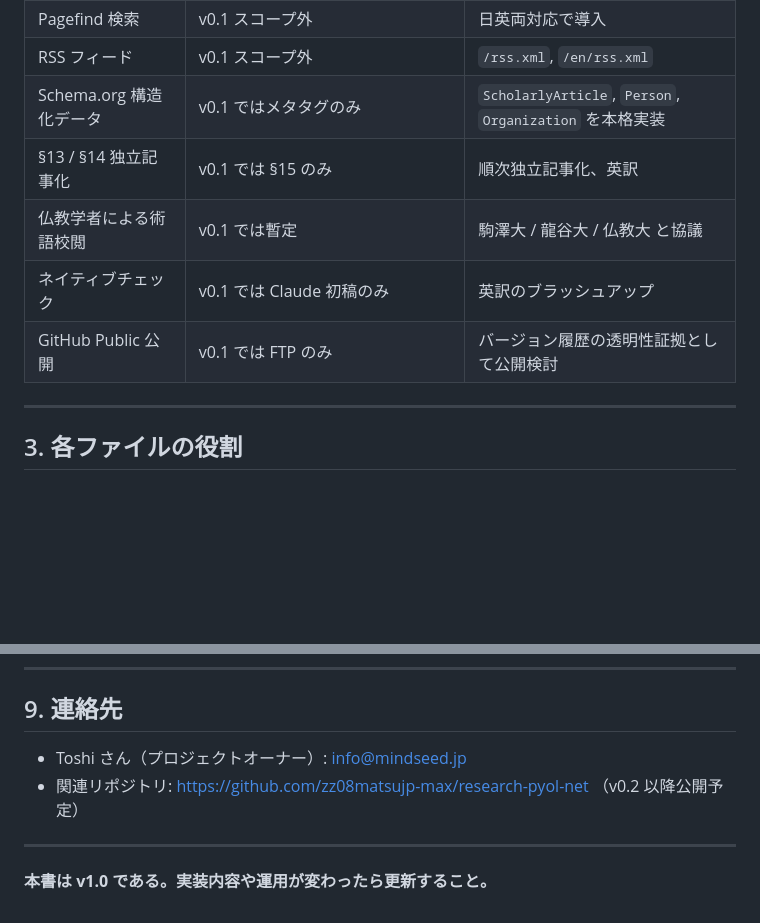
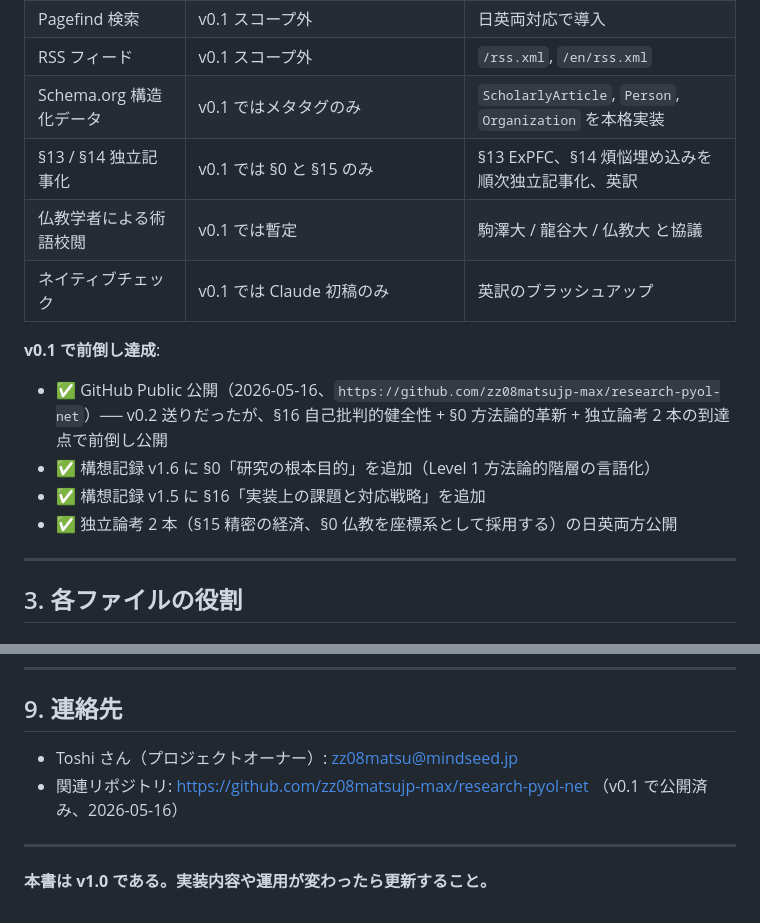
Before and after one commit to zz08matsujp-max/research-pyol-net, a Markdown page: docs/HANDOVER.md, 2 parts joined by grey strips. GitHub-like rendering; blank space fills up the shorter version.

Commit message:
Add design spec v1.3 and update HANDOVER for GitHub public release

```diff
--- a/docs/HANDOVER.md
+++ b/docs/HANDOVER.md
@@ -63,10 +63,15 @@
 | Pagefind 検索 | v0.1 スコープ外 | 日英両対応で導入 |
 | RSS フィード | v0.1 スコープ外 | `/rss.xml`, `/en/rss.xml` |
 | Schema.org 構造化データ | v0.1 ではメタタグのみ | `ScholarlyArticle`, `Person`, `Organization` を本格実装 |
-| §13 / §14 独立記事化 | v0.1 では §15 のみ | 順次独立記事化、英訳 |
+| §13 / §14 独立記事化 | v0.1 では §0 と §15 のみ | §13 ExPFC、§14 煩悩埋め込みを順次独立記事化、英訳 |
 | 仏教学者による術語校閲 | v0.1 では暫定 | 駒澤大 / 龍谷大 / 仏教大 と協議 |
 | ネイティブチェック | v0.1 では Claude 初稿のみ | 英訳のブラッシュアップ |
-| GitHub Public 公開 | v0.1 では FTP のみ | バージョン履歴の透明性証拠として公開検討 |
+
+**v0.1 で前倒し達成**:
+- ✅ GitHub Public 公開（2026-05-16、`https://github.com/zz08matsujp-max/research-pyol-net`）── v0.2 送りだったが、§16 自己批判的健全性 + §0 方法論的革新 + 独立論考 2 本の到達点で前倒し公開
+- ✅ 構想記録 v1.6 に §0「研究の根本目的」を追加（Level 1 方法論的階層の言語化）
+- ✅ 構想記録 v1.5 に §16「実装上の課題と対応戦略」を追加
+- ✅ 独立論考 2 本（§15 精密の経済、§0 仏教を座標系として採用する）の日英両方公開
 
 ---
 
@@ -291,8 +296,8 @@ macOS の SMB プロトコル特有の挙動。FTP 除外設定で対処。Toshi
 
 ## 9. 連絡先
 
-- Toshi さん（プロジェクトオーナー）: info@mindseed.jp
-- 関連リポジトリ: https://github.com/zz08matsujp-max/research-pyol-net （v0.2 以降公開予定）
+- Toshi さん（プロジェクトオーナー）: zz08matsu@mindseed.jp
+- 関連リポジトリ: https://github.com/zz08matsujp-max/research-pyol-net （v0.1 で公開済み、2026-05-16）
 
 ---
 
```
Also changed, not shown: research_pyol_net_設計指示書_v1.3.md (added, +260 -0 lines).
